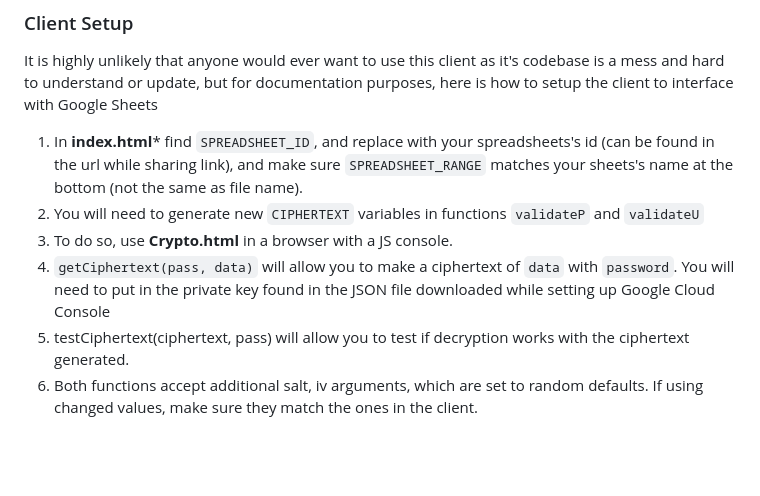
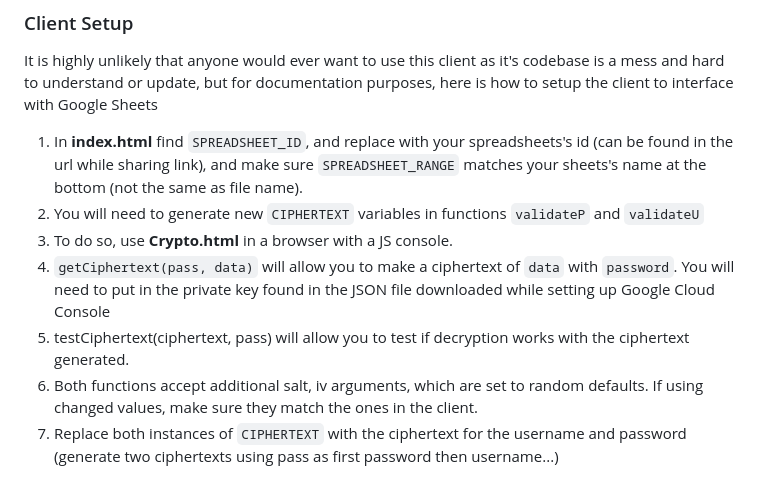
Before and after one commit to Shantanu-Khedkar/family-tree, a Markdown page: README.md, the part around the change. GitHub-like rendering; blank space fills up the shorter version.

```diff
--- a/README.md
+++ b/README.md
@@ -34,9 +34,10 @@ To view any other tree, link this client to your own Google account and sheet.
 
 ### Client Setup
 It is highly unlikely that anyone would ever want to use this client as it's codebase is a mess and hard to understand or update, but for documentation purposes, here is how to setup the client to interface with Google Sheets
-1. In **index.html*** find `SPREADSHEET_ID`, and replace with your spreadsheets's id (can be found in the url while sharing link), and make sure `SPREADSHEET_RANGE` matches your sheets's name at the bottom (not the same as file name).
+1. In **index.html** find `SPREADSHEET_ID`, and replace with your spreadsheets's id (can be found in the url while sharing link), and make sure `SPREADSHEET_RANGE` matches your sheets's name at the bottom (not the same as file name).
 2. You will need to generate new `CIPHERTEXT` variables in functions `validateP` and `validateU`
 3. To do so, use **Crypto.html** in a browser with a JS console.
 4. `getCiphertext(pass, data)` will allow you to make a ciphertext of `data` with `password`. You will need to put in the private key found in the JSON file downloaded while setting up Google Cloud Console
 5. testCiphertext(ciphertext, pass) will allow you to test if decryption works with the ciphertext generated.
 6. Both functions accept additional salt, iv arguments, which are set to random defaults. If using changed values, make sure they match the ones in the client.
+7. Replace both instances of `CIPHERTEXT` with the ciphertext for the username and password (generate two ciphertexts using pass as first password then username...)
```
